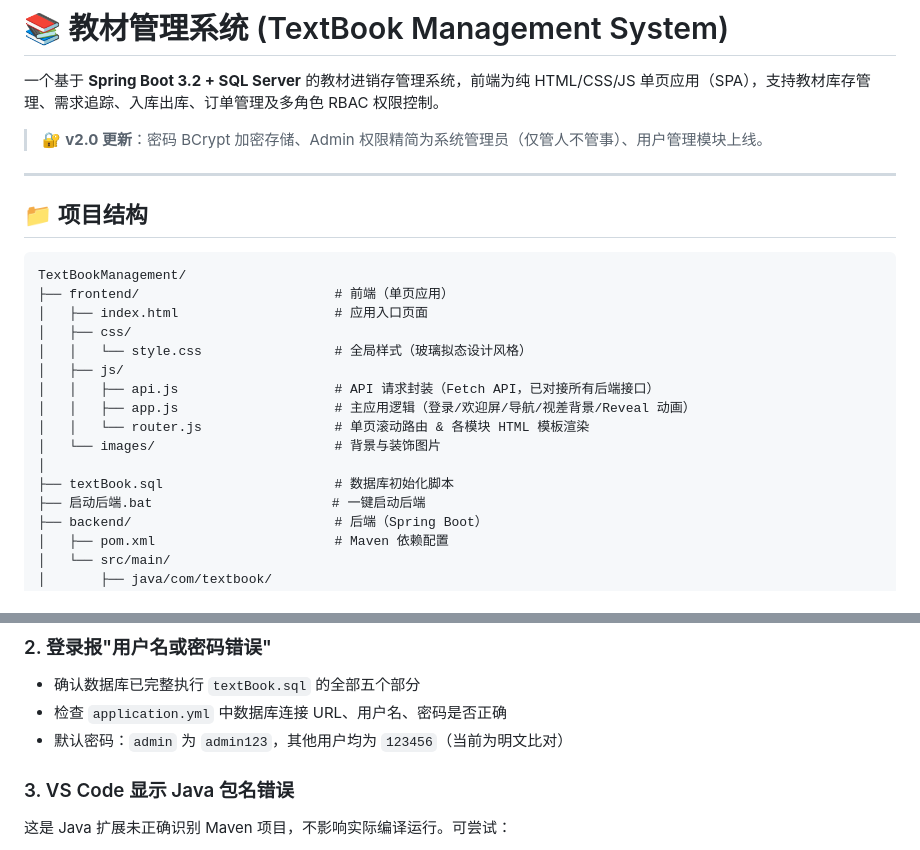
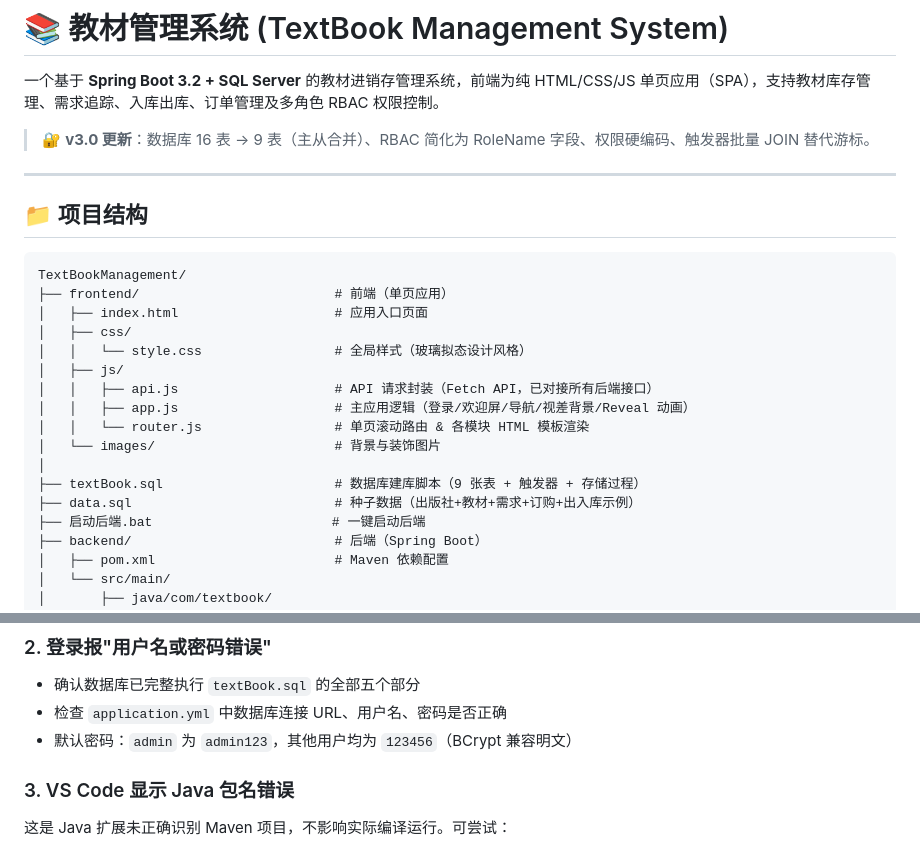
Before and after one commit to huangmiaozz/-, a Markdown page: README.md, 2 parts joined by grey strips. Drawn GitHub-style.

```diff
--- a/README.md
+++ b/README.md
@@ -2,7 +2,7 @@
 
 一个基于 **Spring Boot 3.2 + SQL Server** 的教材进销存管理系统，前端为纯 HTML/CSS/JS 单页应用（SPA），支持教材库存管理、需求追踪、入库出库、订单管理及多角色 RBAC 权限控制。
 
-> 🔐 **v2.0 更新**：密码 BCrypt 加密存储、Admin 权限精简为系统管理员（仅管人不管事）、用户管理模块上线。
+> 🔐 **v3.0 更新**：数据库 16 表 → 9 表（主从合并）、RBAC 简化为 RoleName 字段、权限硬编码、触发器批量 JOIN 替代游标。
 
 
 ---
@@ -21,7 +21,8 @@ TextBookManagement/
 │   │   └── router.js                 # 单页滚动路由 & 各模块 HTML 模板渲染
 │   └── images/                       # 背景与装饰图片
 │
-├── textBook.sql                      # 数据库初始化脚本
+├── textBook.sql                      # 数据库建库脚本（9 张表 + 触发器 + 存储过程）
+├── data.sql                          # 种子数据（出版社+教材+需求+订购+出入库示例）
 ├── 启动后端.bat                       # 一键启动后端
 ├── backend/                          # 后端（Spring Boot）
 │   ├── pom.xml                       # Maven 依赖配置
@@ -295,7 +308,7 @@ taskkill /PID <进程ID> /F
 
 - 确认数据库已完整执行 `textBook.sql` 的全部五个部分
 - 检查 `application.yml` 中数据库连接 URL、用户名、密码是否正确
-- 默认密码：`admin` 为 `admin123`，其他用户均为 `123456`（当前为明文比对）
+- 默认密码：`admin` 为 `admin123`，其他用户均为 `123456`（BCrypt 兼容明文）
 
 ### 3. VS Code 显示 Java 包名错误
 
```
Also changed, not shown: other parts of README.md (+37 -25 lines).
